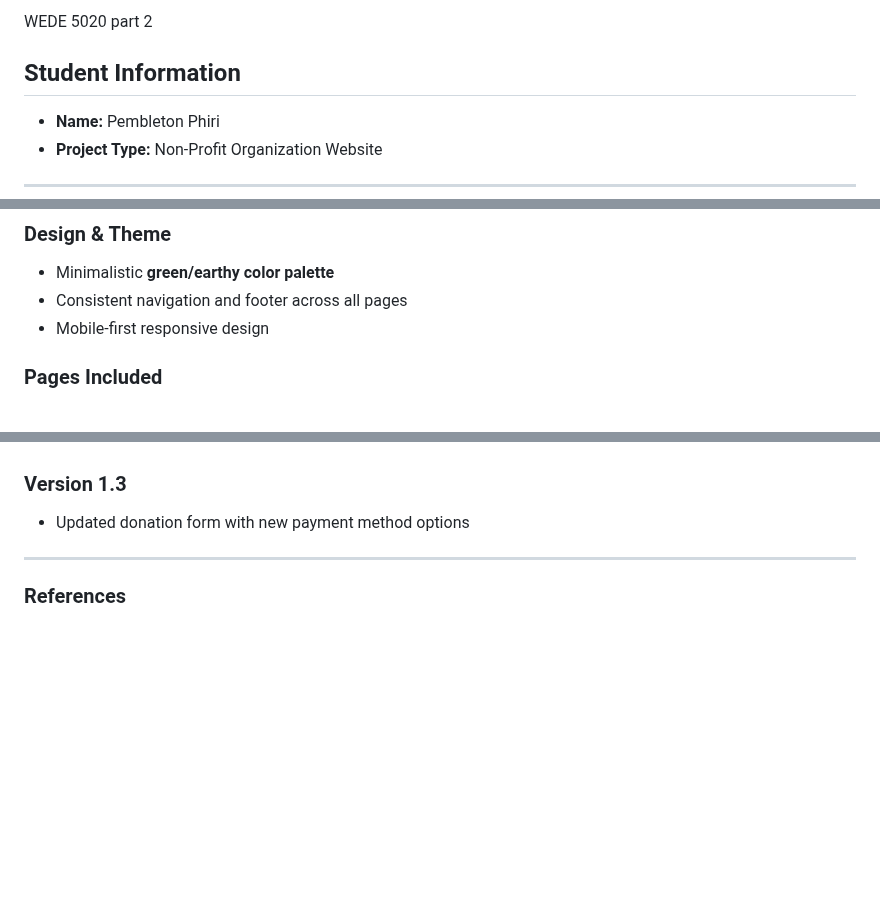
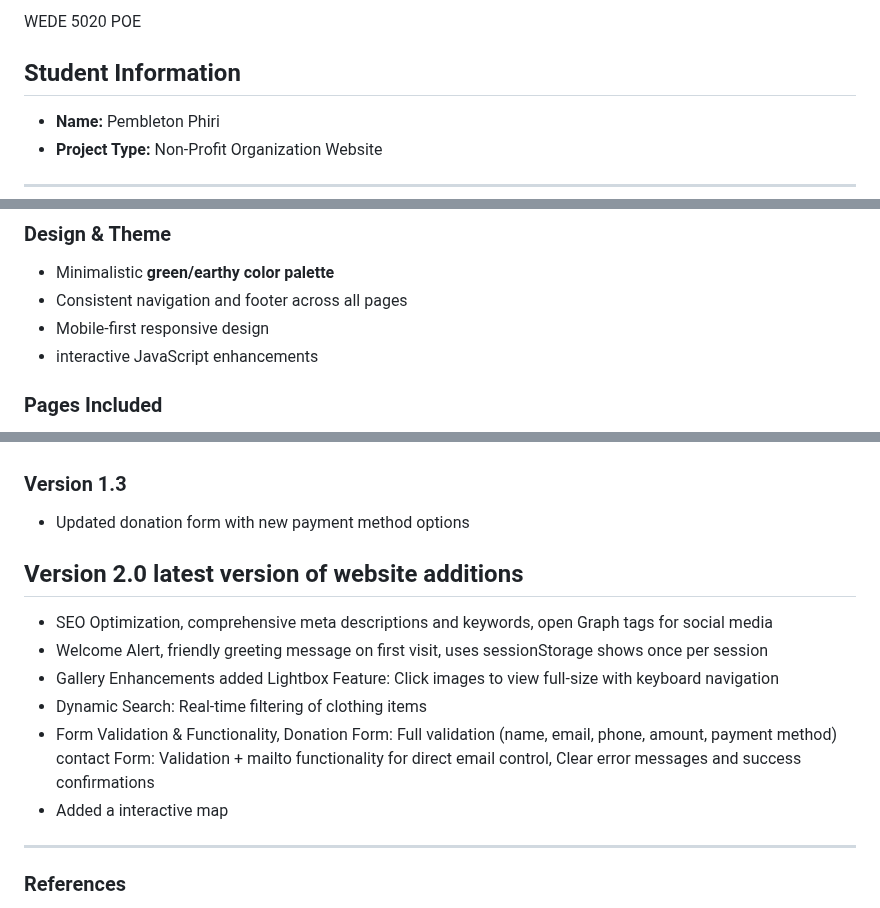
Before and after one commit to pembletonphiri/NPO_Website, a Markdown page: README.md, 3 parts joined by grey strips. Rendered like a GitHub page; blank space fills up the shorter version.

Commit message:
FINAL VERSION OF WEBSITE UPDATES

```diff
--- a/README.md
+++ b/README.md
@@ -1,5 +1,5 @@
 
-WEDE 5020 part 2
+WEDE 5020 POE
 ## Student Information
 - **Name:** Pembleton Phiri
 - **Project Type:** Non-Profit Organization Website
@@ -24,6 +24,7 @@ The website is designed to highlight the mission of supporting individuals in un
 - Minimalistic **green/earthy color palette**
 - Consistent navigation and footer across all pages
 - Mobile-first responsive design
+- interactive JavaScript enhancements
 
 ### Pages Included
 1. **Home Page (`index.html`)**
@@ -75,6 +76,14 @@ The website is designed to highlight the mission of supporting individuals in un
 
 ### Version 1.3
 - Updated donation form with new payment method options
+
+## Version 2.0 latest version of website additions
+- SEO Optimization, comprehensive meta descriptions and keywords, open Graph tags for social media
+- Welcome Alert, friendly greeting message on first visit, uses sessionStorage shows once per session
+-  Gallery Enhancements added Lightbox Feature: Click images to view full-size with keyboard navigation
+-  Dynamic Search: Real-time filtering of clothing items
+-  Form Validation & Functionality, Donation Form: Full validation (name, email, phone, amount, payment method) contact Form: Validation + mailto functionality for direct email control, Clear error messages and success confirmations
+-  Added a interactive map
 ---
 ### References
 Refsnes Data, 1998. W3Schools. [App]. Available at: https://www.w3schools.com/ [Accessed 26 September 2025].
```
